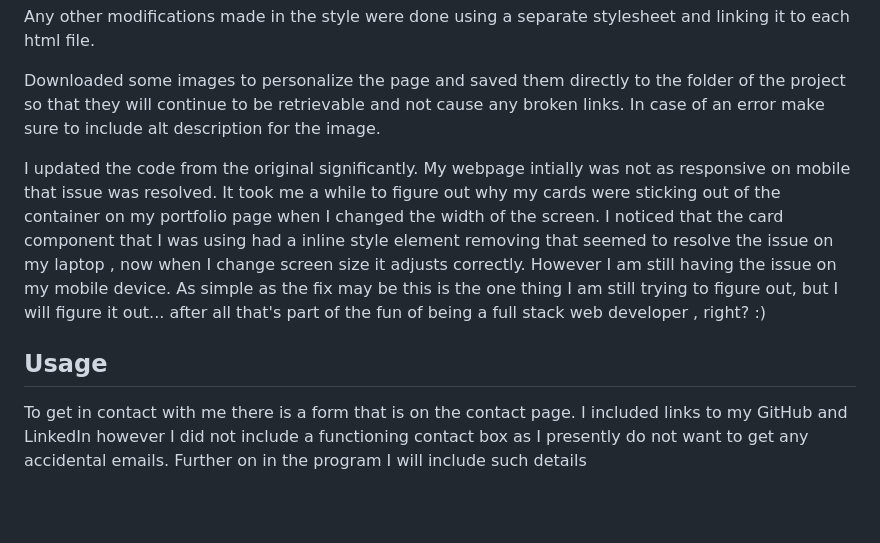
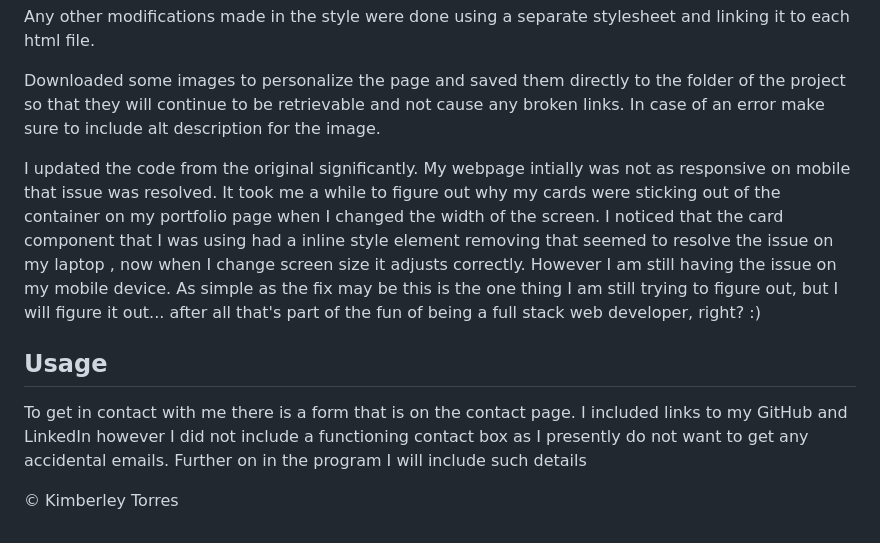
Before and after one commit to kim-tor/kt_portfolio, a Markdown page: README.md, the part around the change. Drawn GitHub-style; blank space fills up the shorter version.

```diff
--- a/README.md
+++ b/README.md
@@ -25,8 +25,10 @@ Any other modifications made in the style were done using a separate stylesheet
 
 Downloaded some images to personalize the page and saved them directly to the folder of the project so that they will continue to be retrievable and not cause any broken links. In case of an error make sure to include alt description for the image.
 
-I updated the code from the original significantly. My webpage intially was not as responsive on mobile that issue was resolved. It took me a while to figure out why my cards were sticking out of the container on my portfolio page when I changed the width of the screen. I noticed that the card component that I was using had a inline style element removing that seemed to resolve the issue on my laptop , now when I change screen size it adjusts correctly. However I am still having the issue on my mobile device. As simple as the fix may be this is the one thing I am still trying to figure out, but I will figure it out... after all  that's part of the fun of being a full stack web developer , right? :)
+I updated the code from the original significantly. My webpage intially was not as responsive on mobile that issue was resolved. It took me a while to figure out why my cards were sticking out of the container on my portfolio page when I changed the width of the screen. I noticed that the card component that I was using had a inline style element removing that seemed to resolve the issue on my laptop , now when I change screen size it adjusts correctly. However I am still having the issue on my mobile device. As simple as the fix may be this is the one thing I am still trying to figure out, but I will figure it out... after all that's part of the fun of being a full stack web developer, right? :)
 
 ## Usage
 
 To get in contact with me there is a form that is on the contact page. I included links to my GitHub and LinkedIn however I did not include a functioning contact box as I presently do not want to get any accidental emails. Further on in the program I will include such details
+
+© Kimberley Torres
```
Also changed, not shown: images/postmeal.png (added), 3 other files.
